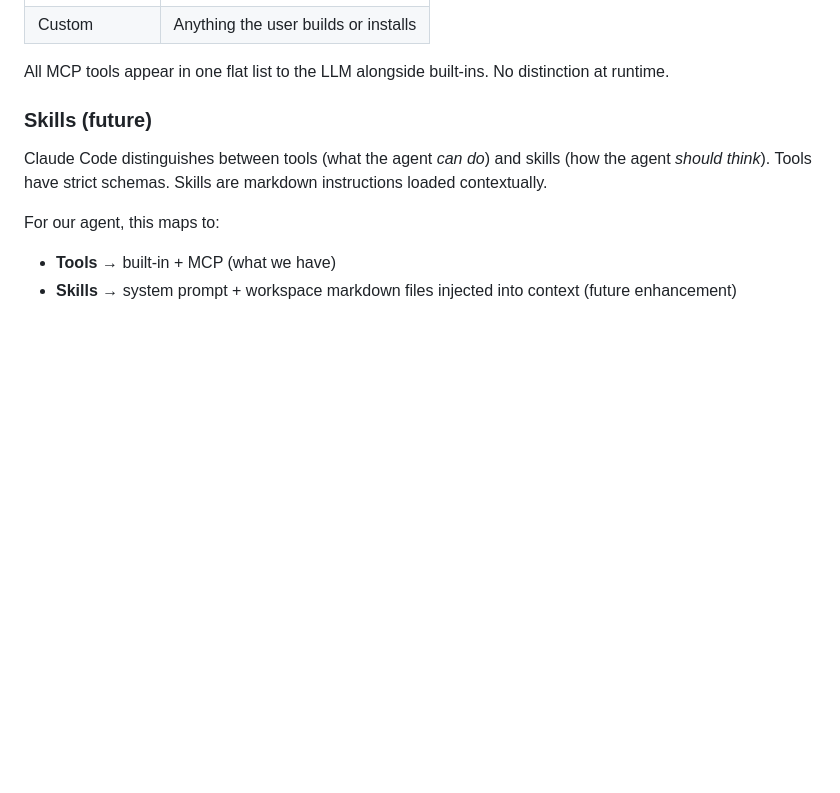
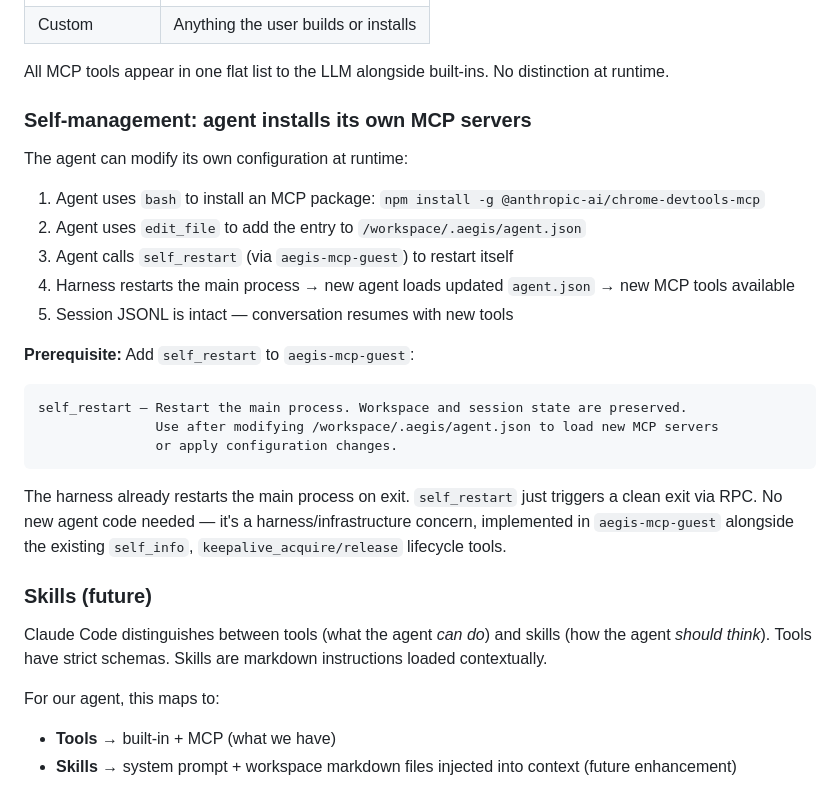
Before and after one commit to xfeldman/aegisvm, a Markdown page: specs/AGENT_KIT_TOOLS_ROADMAP.md, the part around the change. Drawn GitHub-style; blank space fills up the shorter version.

Commit message:
self restart added to the Aegis MCP

````diff
--- a/specs/AGENT_KIT_TOOLS_ROADMAP.md
+++ b/specs/AGENT_KIT_TOOLS_ROADMAP.md
@@ -117,6 +117,26 @@ All MCP servers live in `agent.json` under `mcp`. The user sees and controls all
 | Custom | Anything the user builds or installs |
 
 All MCP tools appear in one flat list to the LLM alongside built-ins. No distinction at runtime.
+
+### Self-management: agent installs its own MCP servers
+
+The agent can modify its own configuration at runtime:
+
+1. Agent uses `bash` to install an MCP package: `npm install -g @anthropic-ai/chrome-devtools-mcp`
+2. Agent uses `edit_file` to add the entry to `/workspace/.aegis/agent.json`
+3. Agent calls `self_restart` (via `aegis-mcp-guest`) to restart itself
+4. Harness restarts the main process → new agent loads updated `agent.json` → new MCP tools available
+5. Session JSONL is intact — conversation resumes with new tools
+
+**Prerequisite:** Add `self_restart` to `aegis-mcp-guest`:
+
+```
+self_restart — Restart the main process. Workspace and session state are preserved.
+               Use after modifying /workspace/.aegis/agent.json to load new MCP servers
+               or apply configuration changes.
+```
+
+The harness already restarts the main process on exit. `self_restart` just triggers a clean exit via RPC. No new agent code needed — it's a harness/infrastructure concern, implemented in `aegis-mcp-guest` alongside the existing `self_info`, `keepalive_acquire/release` lifecycle tools.
 
 ### Skills (future)
 
````
